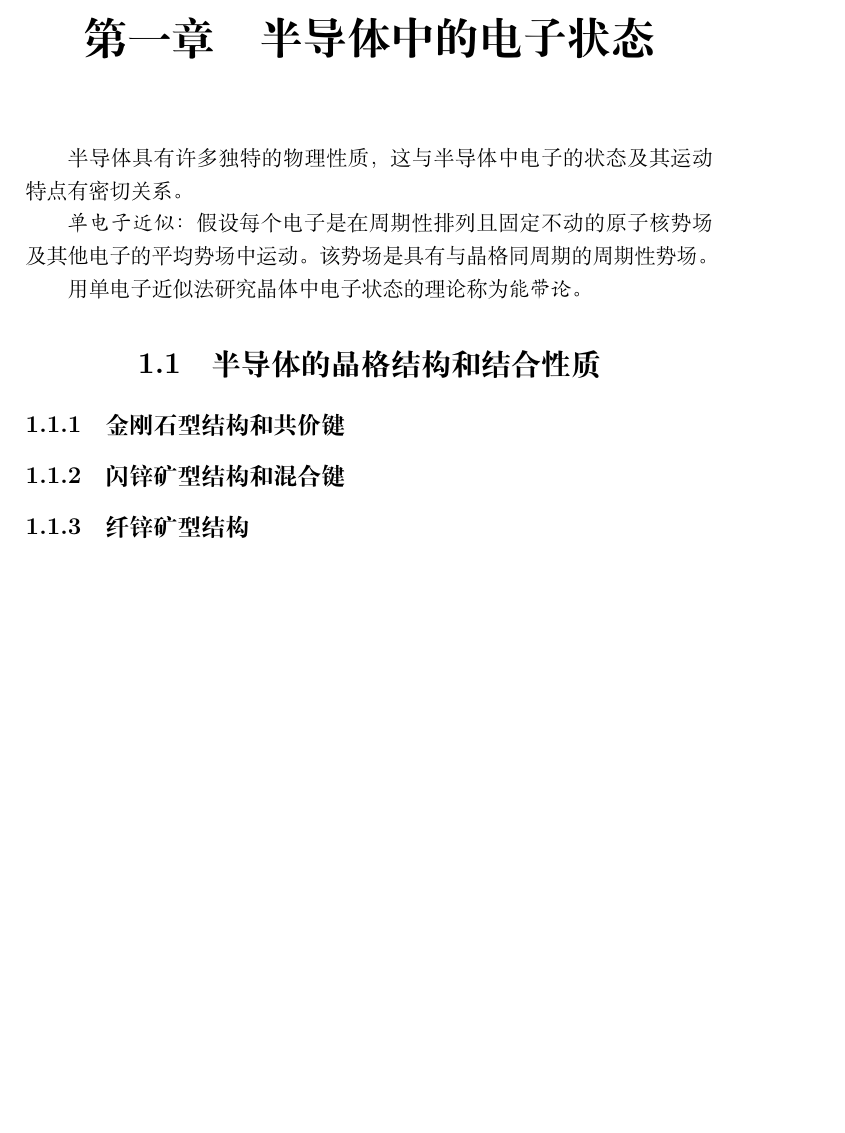
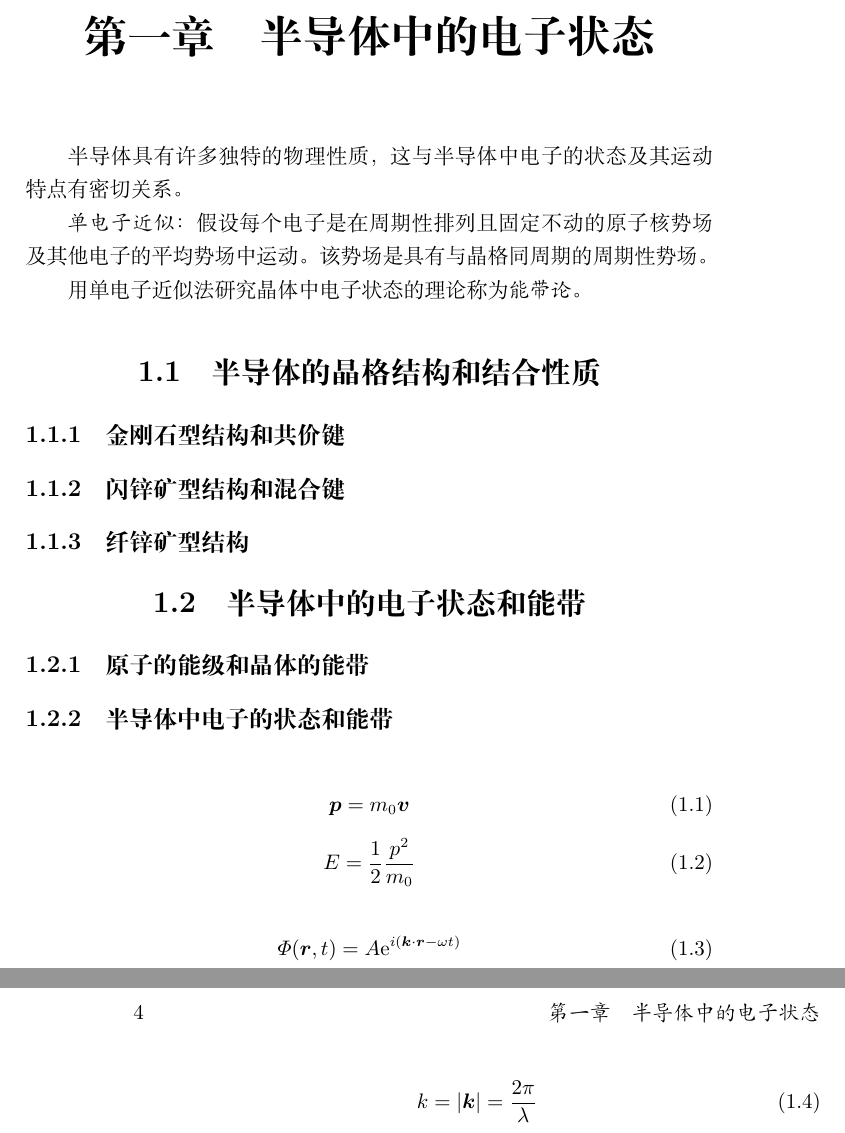
Before and after one commit to Abreto/urm-semiconductors, a LaTeX book (src/main.tex, which reads src/chapters/ch01.tex, src/sections/ch01/sec02.tex): part of page 7 of 7 before the commit and two parts of pages 7 and 8 of 8 after it, the two joined at a grey line, cut so that both start at the same text, the shorter picture padded with empty space. Compiled offline with XeLaTeX.

Commit message:
sec02 eq

```diff
--- a/src/chapters/ch01.tex
+++ b/src/chapters/ch01.tex
@@ -12,4 +12,4 @@
 用单电子近似法研究晶体中电子状态的理论称为\emph{能带论}。
 
 \input{sections/ch01/sec01}
-% \input{sections/ch01/sec02}
+\input{sections/ch01/sec02}
--- a/src/sections/ch01/sec02.tex
+++ b/src/sections/ch01/sec02.tex
@@ -1,11 +1,22 @@
 % Section 1-2
-\section{电路的基本物理量}
+\section{半导体中的电子状态和能带}
 
-电路的特性是由电流、电压和电功率等物理量来描述的。
-电路分析的基本任务是计算电路中的电流、电压和电功率。
+\subsection{原子的能级和晶体的能带}
 
-\subsection{电流和电流的参考方向}
+\subsection{半导体中电子的状态和能带}
 
 \begin{equation}
-i = \diff{q}{t}
+    \boldsymbol{p} = m_0\boldsymbol{v}
 \end{equation}
+\begin{equation}
+    E = {1 \over 2}\frac{p^2}{m_0}
+\end{equation}
+
+\begin{equation}
+    \varPhi(\boldsymbol{r}, t)
+    = A\mathrm{e}^{i(\boldsymbol{k}\cdot\boldsymbol{r} - \omega{t})}
+\end{equation}
+
+\begin{equation}
+    k = |\boldsymbol{k}| = \frac{2\pi}{\lambda}
+\end{equation}
```
Also changed, not shown: urmtps.pdf (added).
